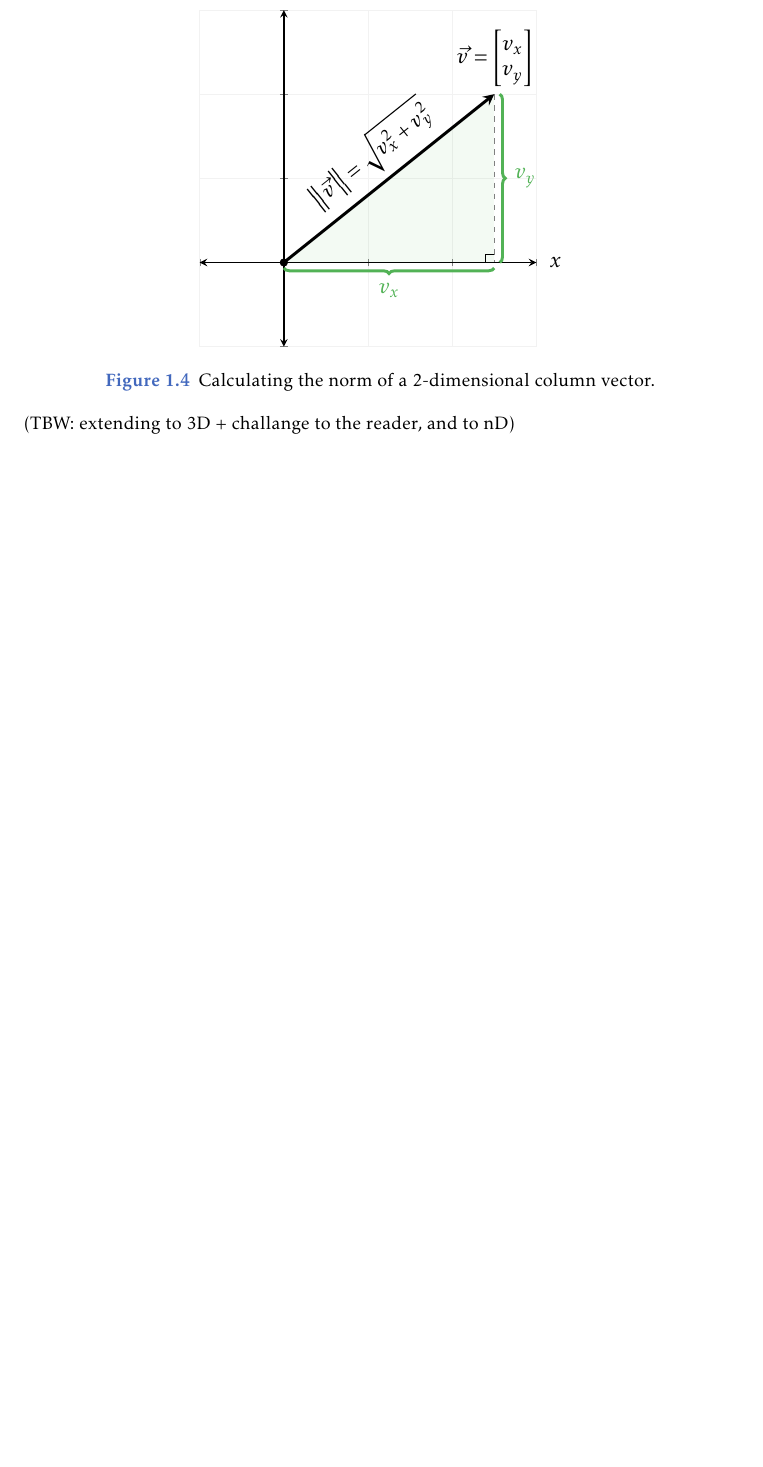
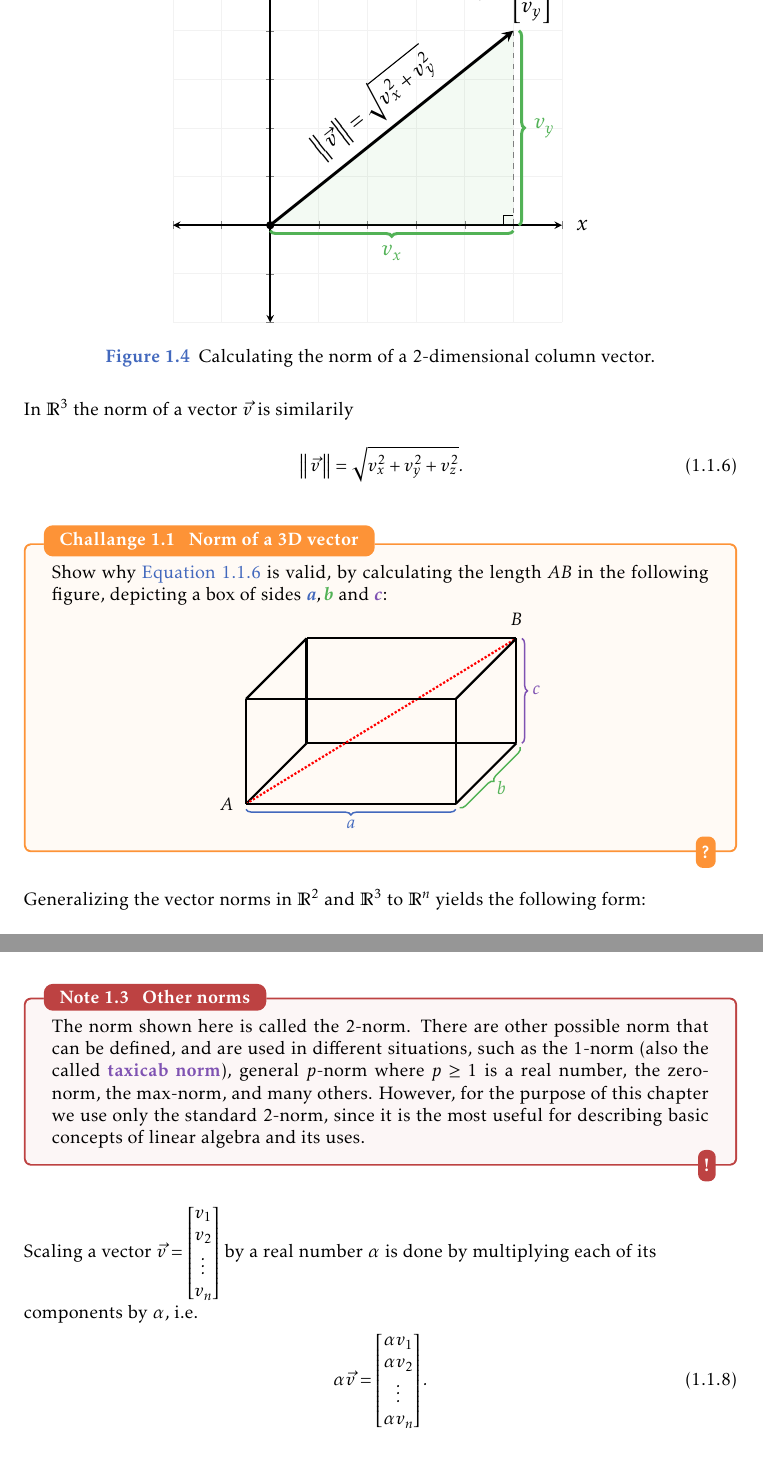
Before and after one commit to pelegs/maths_book, a LaTeX thesis (bookmain.tex, which reads chapters/linear_algebra_intuitive/vectors.tex): part of page 57 of 81 before the commit and two parts of pages 58 and 59 of 83 after it, the two joined at a grey line, cut at the place of the change, the shorter picture padded with empty space. The pictures show the PDF file bookmain.pdf that the author committed with the source.

Commit message:
Vectors WIP

```diff
--- a/chapters/linear_algebra_intuitive/vectors.tex
+++ b/chapters/linear_algebra_intuitive/vectors.tex
@@ -250,0 +254 @@ Looking at 2-dimensional vectors, it is rather straight-forward to calculate the
+	\Rs{n} = \underbrace{\mathbb{R} \times \mathbb{R} \times \cdots \times \mathbb{R}}_{n}.
@@ -282,5 +292,13 @@ Looking at 2-dimensional vectors, it is rather straight-forward to calculate the
 	\label{fig:norm 2D vector}
 \end{figure}
 
-(TBW: extending to 3D + challange to the reader, and to nD)
+In $\Rs{3}$ the norm of a vector $\vec{v}$ is similarily
+\begin{equation}
+	\norm{v} = \sqrt{v_{x}^{2} + v_{y}^{2} + v_{z}^{2}}.
+	\label{eq:norm 3D vector}
+\end{equation}
 
+\begin{challange}{Norm of a 3D vector}{}
+	Show why \autoref{eq:norm 3D vector} is valid, by calculating the length $AB$ in the following figure, depicting a box of sides $\textcolor{xblue}{\bm{a}},\textcolor{xgreen}{\bm{b}}$ and $\textcolor{xpurple}{\bm{c}}$:
+
+	\centering
@@ -286,0 +342,18 @@ Looking at 2-dimensional vectors, it is rather straight-forward to calculate the
+	\end{tikzpicture}
+\end{challange}
+
+Generalizing the vector norms in $\Rs{2}$ and $\Rs{3}$ to $\Rs{n}$ yields the following form:
+\begin{equation}
+	\norm{v} = \sqrt{v_{1}^{2} + v_{2}^{2} + v_{3}^{2} + \dots + v_{n}^{2}} = \sqrt{\sum\limits_{i=1}^{n}v_{i}^{2}}.
+	\label{eq:norm nD vector}
+\end{equation}
+
+\begin{note}{Other norms}{}
+	The norm shown here is called the $2$-norm. There are other possible norm that can be defined, and are used in different situations, such as the $1$-norm (also the called \emph{taxicab norm}), general $p$-norm where $p\geq1$ is a real number, the zero-norm, the max-norm, and many others. However, for the purpose of this chapter we use only the standard $2$-norm, since it is the most useful for describing basic concepts of linear algebra and its uses.
+\end{note}
+
+Scaling a vector $\vec{v}=\colvec{v_{1};v_{2};\vdots;v_{n}}$ by a real number $\alpha$ is done by multiplying each of its components by $\alpha$, i.e.
+\begin{equation}
+	\alpha\vec{v} = \colvec{\alpha v_{1};\alpha v_{2};\vdots;\alpha v_{n}}.
+	\label{eq:scaling vectors}
+\end{equation}
@@ -286,0 +364,4 @@ Looking at 2-dimensional vectors, it is rather straight-forward to calculate the
+	\begin{align*}
+		\norm{w} &= \sqrt{\sum\limits_{i=1}^{n}(\alpha v_{i})^{2}}\\
+		&= \sqrt{(\alpha v_{1})^{2} + (\alpha v_{2})^{2} + \dots + (\alpha v_{1})^{2}}\\
+		&= \sqrt{\alpha^{2}v_{1}^{2} + \alpha^{2}v_{2}^{2} + \dots + \alpha^{2}v_{n}^{2}}\\
```
Also changed, not shown: bookmain.pdf, chapters/linear_algebra_intuitive/vectors.tex (59 more changed lines).
